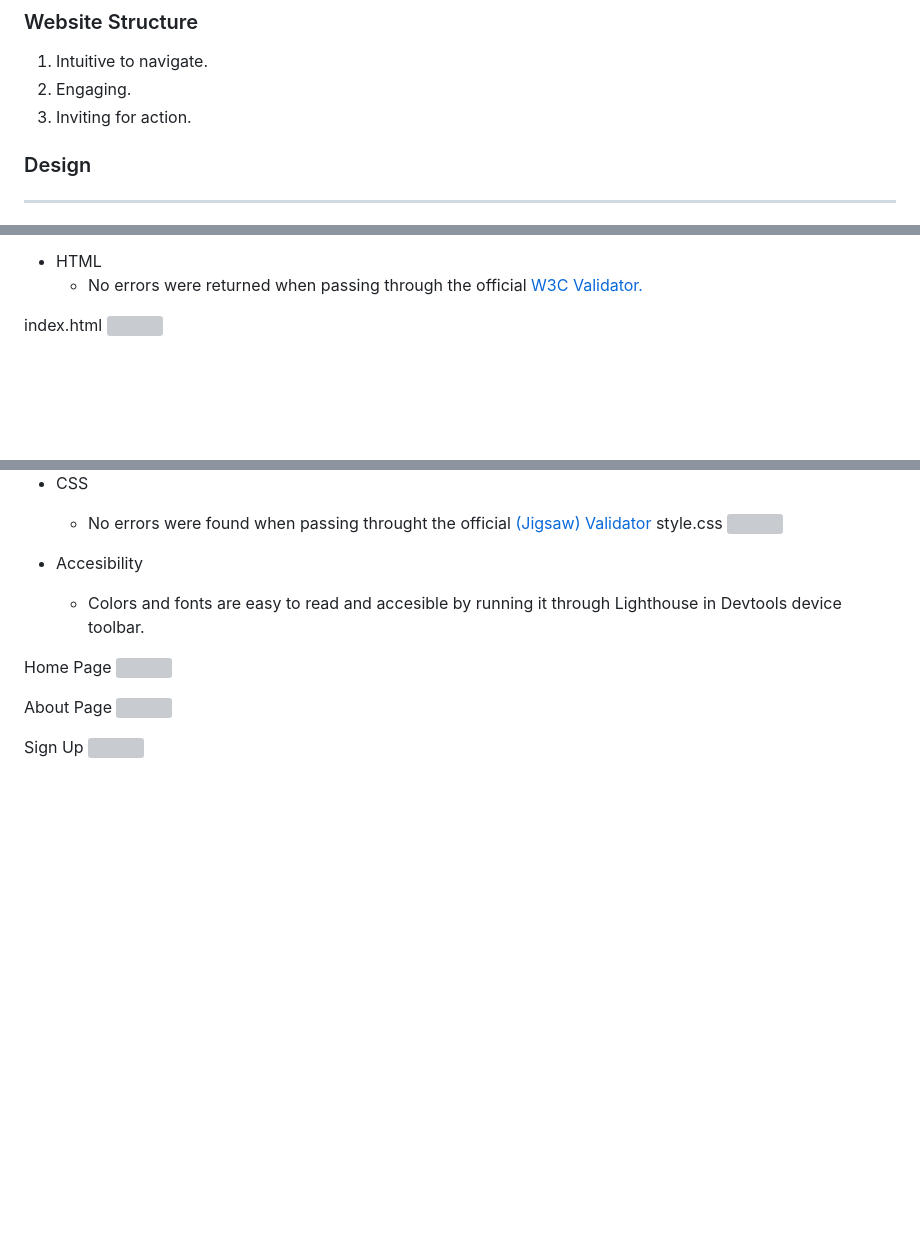
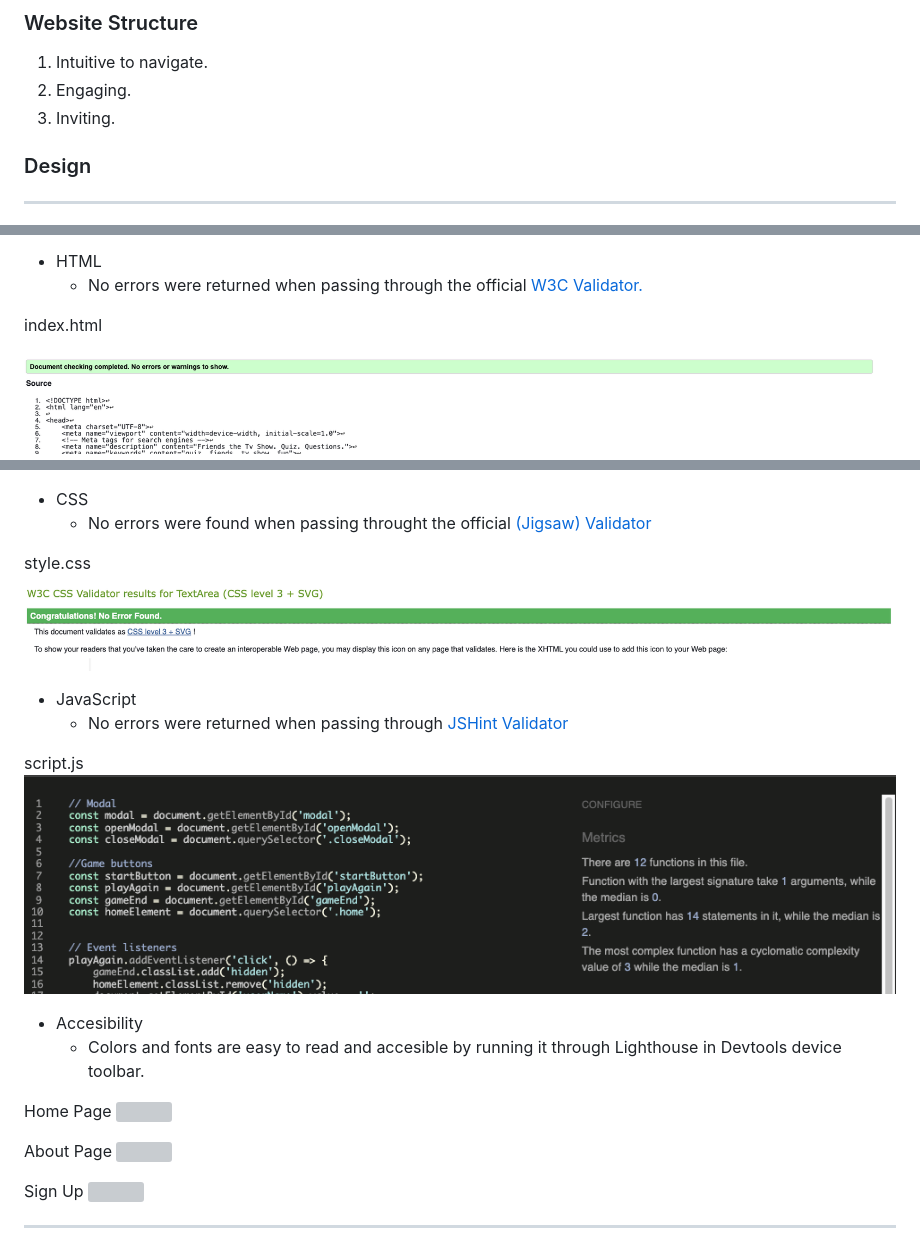
Before and after one commit to DianaStrahilova/friends-quiz-pp2, a Markdown page: README.md, 3 parts joined by grey strips. Rendered like a GitHub page; pictures changed too: assets/readme-images/css.png (added), assets/readme-images/htmlv.png (added), assets/readme-images/js.png (added); blank space fills up the shorter version; grey boxes are pictures that could not be loaded.

```diff
--- a/README.md
+++ b/README.md
@@ -27,7 +27,7 @@ The design of the website is simple, fun and engaging. The user can start the qu
 
    1. Intuitive to navigate.
    2. Engaging.
-   3. Inviting for action.
+   3. Inviting.
 
 ### Design
 ___
@@ -100,5 +100,5 @@ Desktop score
    - No errors were returned when passing through the official [W3C Validator.](https://validator.w3.org/)
 
 index.html
-![](./assets/readme-images/homev.png)
+![](./assets/readme-images/htmlv.png)
 
@@ -110,8 +105,15 @@ signup.html
 
 - CSS
   - No errors were found when passing throught the official [(Jigsaw) Validator](https://jigsaw.w3.org/css-validator/)
+
 style.css
-![](./assets/readme-images/cssv.png)
+![](./assets/readme-images/css.png)
+
+- JavaScript
+   - No errors were returned when passing through [JSHint Validator](https://jshint.com/)
+
+script.js
+![](./assets/readme-images/js.png)
 
 - Accesibility
    - Colors and fonts are easy to read and accesible by running it through Lighthouse in Devtools device toolbar.
```
Also changed, not shown: other parts of README.md (+0 -5 lines), 3 other files.
